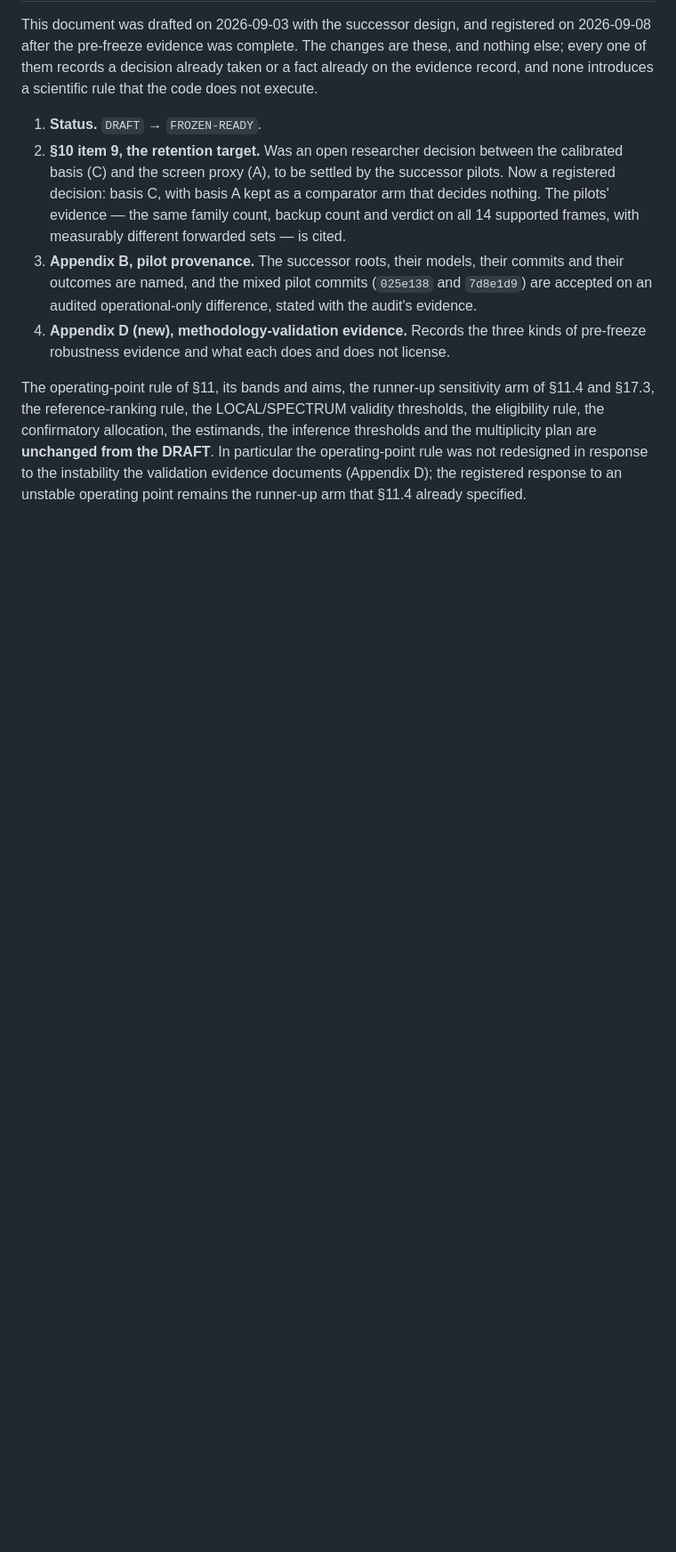
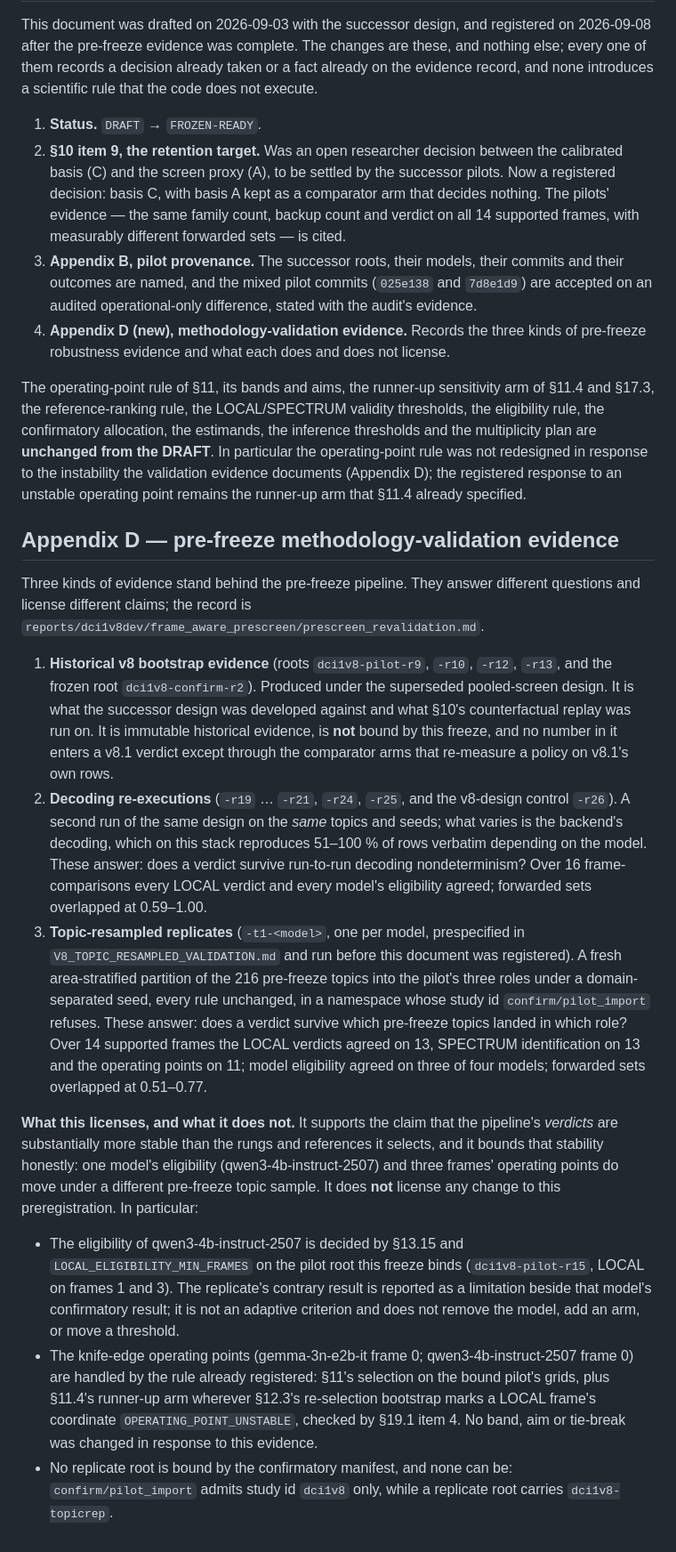
Before and after one commit to cnm13ryan/dci, a Markdown page: dci1/docs/DCI1_preregistration_v8.1.md, the part around one of its changes. Shown at 89% size. GitHub-like rendering; blank space fills up the shorter version.

Commit message:
prereg(v8.1): DRAFT -> FROZEN-READY, with the methodology-validation appendix
Appendix C records exactly what changed: the status; §10 item 9 from an
open decision to registered basis C; Appendix B's pilot provenance and the
audited mixed-commit acceptance; and Appendix D. The operating-point rule
and its bands, the runner-up sensitivity arm, the reference-ranking rule,
the LOCAL/SPECTRUM thresholds, eligibility, the confirmatory allocation,
the estimands, the inference thresholds and the multiplicity plan are
unchanged from the DRAFT.

Appendix D separates the three kinds of pre-freeze evidence -- historical
v8 bootstrap, decoding re-executions, topic-resampled replicates -- and
states what each licenses. It records plainly that one model's eligibility
and three frames' operating points move under a different pre-freeze topic
sample, and that the registered response is the runner-up arm §11.4
already specifies, not a new rule. No replicate root can be bound.

tests_v8dev: 433 passed, 2 skipped.

Co-Authored-By: Claude Opus 5 <noreply@anthropic.com>
Claude-Session: https://claude.ai/code/session_015dxsN1dbkLsyMAJWbbxVso

```diff
--- a/dci1/docs/DCI1_preregistration_v8.1.md
+++ b/dci1/docs/DCI1_preregistration_v8.1.md
@@ -843,3 +844,57 @@ plan are **unchanged from the DRAFT**. In particular the operating-point
 rule was not redesigned in response to the instability the validation
 evidence documents (Appendix D); the registered response to an unstable
 operating point remains the runner-up arm that §11.4 already specified.
+
+## Appendix D — pre-freeze methodology-validation evidence
+
+Three kinds of evidence stand behind the pre-freeze pipeline. They answer
+different questions and license different claims; the record is
+`reports/dci1v8dev/frame_aware_prescreen/prescreen_revalidation.md`.
+
+1. **Historical v8 bootstrap evidence** (roots `dci1v8-pilot-r9`, `-r10`,
+   `-r12`, `-r13`, and the frozen root `dci1v8-confirm-r2`). Produced under
+   the superseded pooled-screen design. It is what the successor design was
+   developed against and what §10's counterfactual replay was run on. It is
+   immutable historical evidence, is **not** bound by this freeze, and no
+   number in it enters a v8.1 verdict except through the comparator arms
+   that re-measure a policy on v8.1's own rows.
+2. **Decoding re-executions** (`-r19` … `-r21`, `-r24`, `-r25`, and the
+   v8-design control `-r26`). A second run of the same design on the *same*
+   topics and seeds; what varies is the backend's decoding, which on this
+   stack reproduces 51–100 % of rows verbatim depending on the model. These
+   answer: does a verdict survive run-to-run decoding nondeterminism? Over
+   16 frame-comparisons every LOCAL verdict and every model's eligibility
+   agreed; forwarded sets overlapped at 0.59–1.00.
+3. **Topic-resampled replicates** (`-t1-<model>`, one per model,
+   prespecified in `V8_TOPIC_RESAMPLED_VALIDATION.md` and run before this
+   document was registered). A fresh area-stratified partition of the 216
+   pre-freeze topics into the pilot's three roles under a domain-separated
+   seed, every rule unchanged, in a namespace whose study id
+   `confirm/pilot_import` refuses. These answer: does a verdict survive
+   which pre-freeze topics landed in which role? Over 14 supported frames
+   the LOCAL verdicts agreed on 13, SPECTRUM identification on 13 and the
+   operating points on 11; model eligibility agreed on three of four
+   models; forwarded sets overlapped at 0.51–0.77.
+
+**What this licenses, and what it does not.** It supports the claim that
+the pipeline's *verdicts* are substantially more stable than the rungs and
+references it selects, and it bounds that stability honestly: one model's
+eligibility (qwen3-4b-instruct-2507) and three frames' operating points do
+move under a different pre-freeze topic sample. It does **not** license any
+change to this preregistration. In particular:
+
+- The eligibility of qwen3-4b-instruct-2507 is decided by §13.15 and
+  `LOCAL_ELIGIBILITY_MIN_FRAMES` on the pilot root this freeze binds
+  (`dci1v8-pilot-r15`, LOCAL on frames 1 and 3). The replicate's contrary
+  result is reported as a limitation beside that model's confirmatory
+  result; it is not an adaptive criterion and does not remove the model,
+  add an arm, or move a threshold.
+- The knife-edge operating points (gemma-3n-e2b-it frame 0;
+  qwen3-4b-instruct-2507 frame 0) are handled by the rule already
+  registered: §11's selection on the bound pilot's grids, plus §11.4's
+  runner-up arm wherever §12.3's re-selection bootstrap marks a LOCAL
+  frame's coordinate `OPERATING_POINT_UNSTABLE`, checked by §19.1 item 4.
+  No band, aim or tie-break was changed in response to this evidence.
+- No replicate root is bound by the confirmatory manifest, and none can be:
+  `confirm/pilot_import` admits study id `dci1v8` only, while a replicate
+  root carries `dci1v8-topicrep`.
```
Also changed, not shown: other parts of dci1/docs/DCI1_preregistration_v8.1.md (+5 -4 lines).
